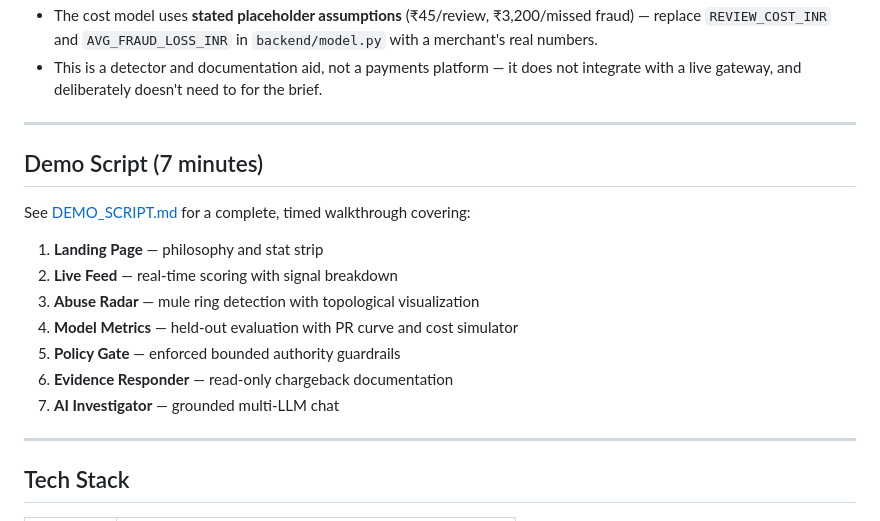
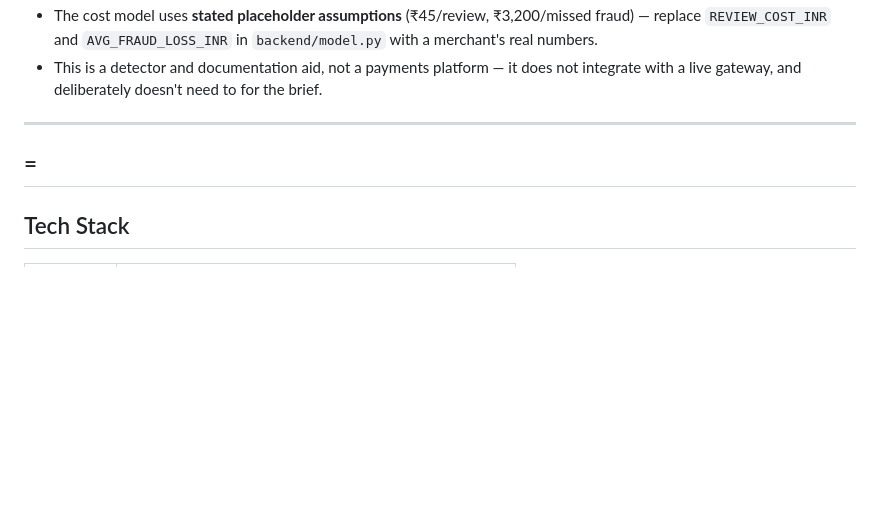
Before and after one commit to ShreyashN16/RISKYN_AI-, a Markdown page: README.md, the part around the change. Drawn GitHub-style; blank space fills up the shorter version.

```diff
--- a/README.md
+++ b/README.md
@@ -202,18 +202,7 @@ Tests cover: model training & evaluation, API security, network intelligence, LL
 
 ---
 
-## Demo Script (7 minutes)
-
-See [DEMO_SCRIPT.md](DEMO_SCRIPT.md) for a complete, timed walkthrough covering:
-
-1. **Landing Page** — philosophy and stat strip
-2. **Live Feed** — real-time scoring with signal breakdown
-3. **Abuse Radar** — mule ring detection with topological visualization
-4. **Model Metrics** — held-out evaluation with PR curve and cost simulator
-5. **Policy Gate** — enforced bounded authority guardrails
-6. **Evidence Responder** — read-only chargeback documentation
-7. **AI Investigator** — grounded multi-LLM chat
-
+=
 ---
 
 ## Tech Stack
```
